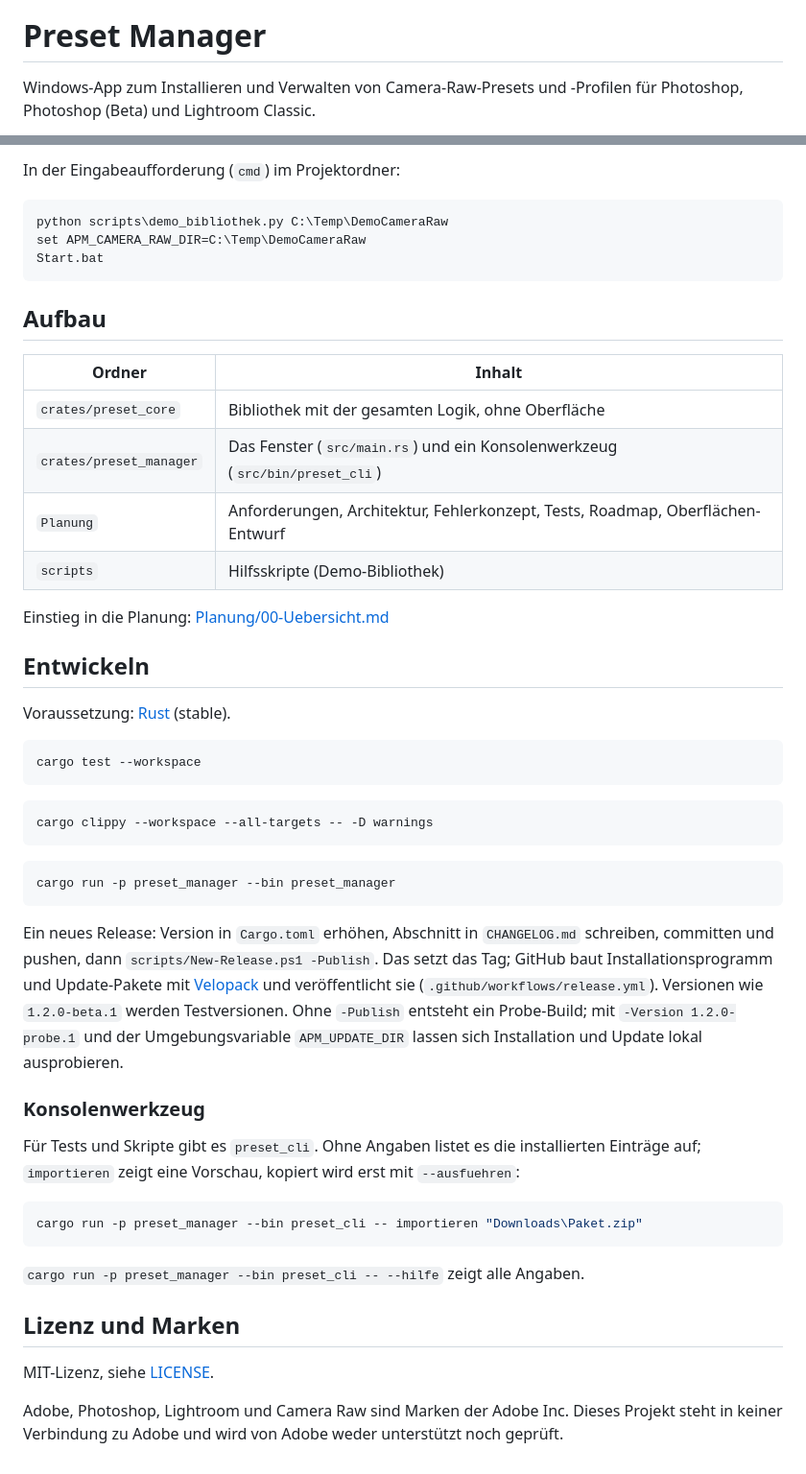
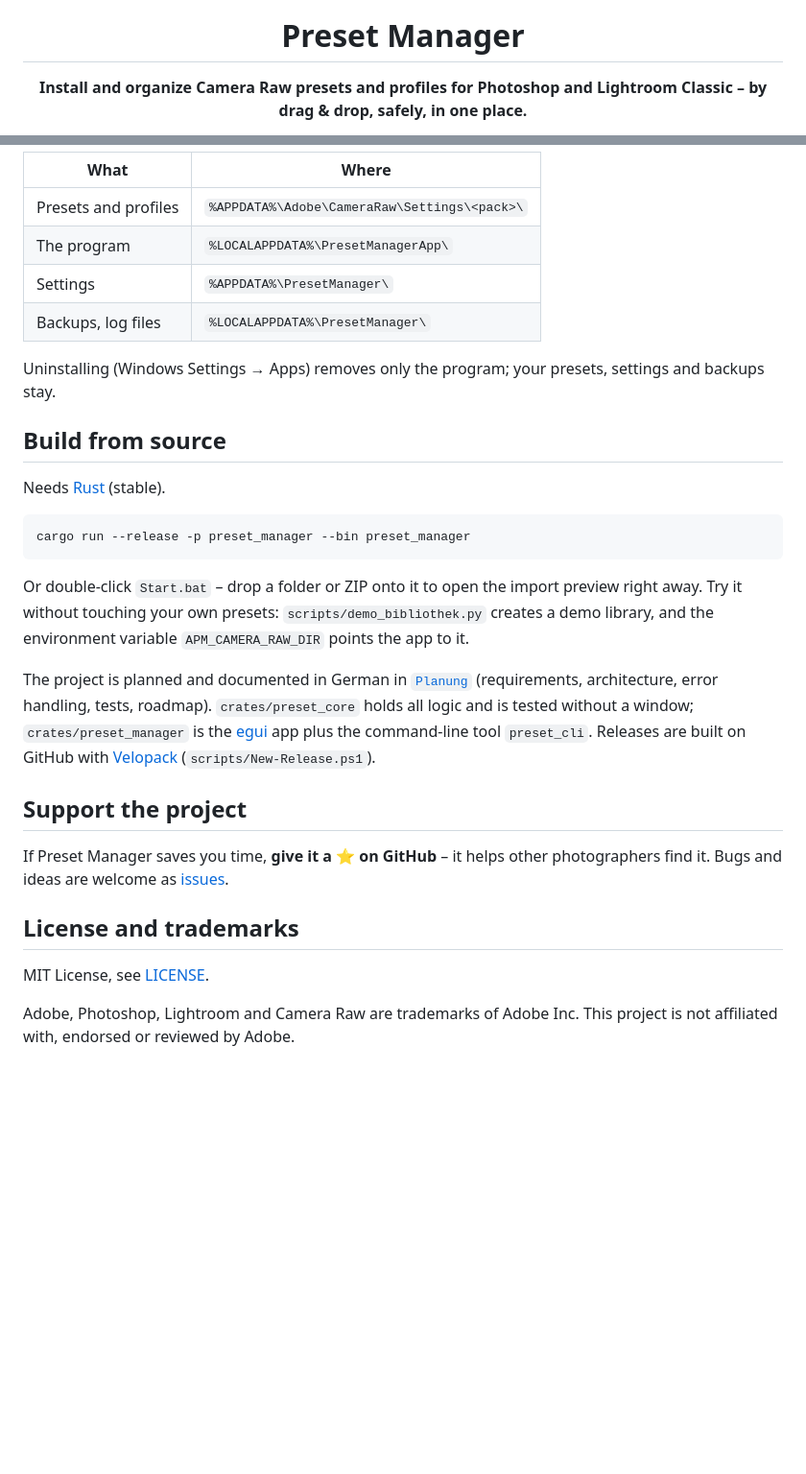
Before and after one commit to suebi76/preset-manager, a Markdown page: README.md, 2 parts joined by grey strips. Shown at 96% size. Rendered like a GitHub page; blank space fills up the shorter version.

````diff
--- a/README.md
+++ b/README.md
@@ -1,5 +5,4 @@
 # Preset Manager
 
-Windows-App zum Installieren und Verwalten von Camera-Raw-Presets und
--Profilen für Photoshop, Photoshop (Beta) und Lightroom Classic.
+**Install and organize Camera Raw presets and profiles for Photoshop and Lightroom Classic – by drag & drop, safely, in one place.**
 
@@ -73,64 +78,43 @@ die App dann nur dort; oben im Fenster steht „Anderer Ordner“.
 
-In der Eingabeaufforderung (`cmd`) im Projektordner:
+| What | Where |
+|---|---|
+| Presets and profiles | `%APPDATA%\Adobe\CameraRaw\Settings\<pack>\` |
+| The program | `%LOCALAPPDATA%\PresetManagerApp\` |
+| Settings | `%APPDATA%\PresetManager\` |
+| Backups, log files | `%LOCALAPPDATA%\PresetManager\` |
 
-```bat
-python scripts\demo_bibliothek.py C:\Temp\DemoCameraRaw
-set APM_CAMERA_RAW_DIR=C:\Temp\DemoCameraRaw
-Start.bat
+Uninstalling (Windows Settings → Apps) removes only the program; your
+presets, settings and backups stay.
+
+## Build from source
+
+Needs [Rust](https://rustup.rs) (stable).
+
+```bash
+cargo run --release -p preset_manager --bin preset_manager
 ```
 
-## Aufbau
+Or double-click `Start.bat` – drop a folder or ZIP onto it to open the import
+preview right away. Try it without touching your own presets:
+`scripts/demo_bibliothek.py` creates a demo library, and the environment
+variable `APM_CAMERA_RAW_DIR` points the app to it.
 
-| Ordner | Inhalt |
-|---|---|
-| `crates/preset_core` | Bibliothek mit der gesamten Logik, ohne Oberfläche |
-| `crates/preset_manager` | Das Fenster (`src/main.rs`) und ein Konsolenwerkzeug (`src/bin/preset_cli`) |
-| `Planung` | Anforderungen, Architektur, Fehlerkonzept, Tests, Roadmap, Oberflächen-Entwurf |
-| `scripts` | Hilfsskripte (Demo-Bibliothek) |
+The project is planned and documented in German in [`Planung`](Planung/00-Uebersicht.md)
+(requirements, architecture, error handling, tests, roadmap).
+`crates/preset_core` holds all logic and is tested without a window;
+`crates/preset_manager` is the [egui](https://github.com/emilk/egui) app plus
+the command-line tool `preset_cli`. Releases are built on GitHub with
+[Velopack](https://velopack.io) (`scripts/New-Release.ps1`).
 
-Einstieg in die Planung: [Planung/00-Uebersicht.md](Planung/00-Uebersicht.md)
+## Support the project
 
-## Entwickeln
+If Preset Manager saves you time, **give it a ⭐ on GitHub** – it helps other
+photographers find it. Bugs and ideas are welcome as
+[issues](https://github.com/suebi76/preset-manager/issues).
 
-Voraussetzung: [Rust](https://rustup.rs) (stable).
+## License and trademarks
 
-```bash
-cargo test --workspace
-```
+MIT License, see [LICENSE](LICENSE).
 
-```bash
-cargo clippy --workspace --all-targets -- -D warnings
-```
-
-```bash
-cargo run -p preset_manager --bin preset_manager
-```
-
-Ein neues Release: Version in `Cargo.toml` erhöhen, Abschnitt in
-`CHANGELOG.md` schreiben, committen und pushen, dann
-`scripts/New-Release.ps1 -Publish`. Das setzt das Tag; GitHub baut
-Installationsprogramm und Update-Pakete mit [Velopack](https://velopack.io)
-und veröffentlicht sie (`.github/workflows/release.yml`). Versionen wie
-`1.2.0-beta.1` werden Testversionen. Ohne `-Publish` entsteht ein Probe-Build;
-mit `-Version 1.2.0-probe.1` und der Umgebungsvariable `APM_UPDATE_DIR` lassen
-sich Installation und Update lokal ausprobieren.
-
-### Konsolenwerkzeug
-
-Für Tests und Skripte gibt es `preset_cli`. Ohne Angaben listet es die
-installierten Einträge auf; `importieren` zeigt eine Vorschau, kopiert wird
-erst mit `--ausfuehren`:
-
-```bash
-cargo run -p preset_manager --bin preset_cli -- importieren "Downloads\Paket.zip"
-```
-
-`cargo run -p preset_manager --bin preset_cli -- --hilfe` zeigt alle Angaben.
-
-## Lizenz und Marken
-
-MIT-Lizenz, siehe [LICENSE](LICENSE).
-
-Adobe, Photoshop, Lightroom und Camera Raw sind Marken der Adobe Inc. Dieses
-Projekt steht in keiner Verbindung zu Adobe und wird von Adobe weder
-unterstützt noch geprüft.
+Adobe, Photoshop, Lightroom and Camera Raw are trademarks of Adobe Inc. This
+project is not affiliated with, endorsed or reviewed by Adobe.
````
Also changed, not shown: other parts of README.md (+58 -52 lines), Planung/06-Roadmap.md (+30 -3 lines), README.de.md (added, +165 -0 lines), docs/social-preview.png (added), 1 other file.
